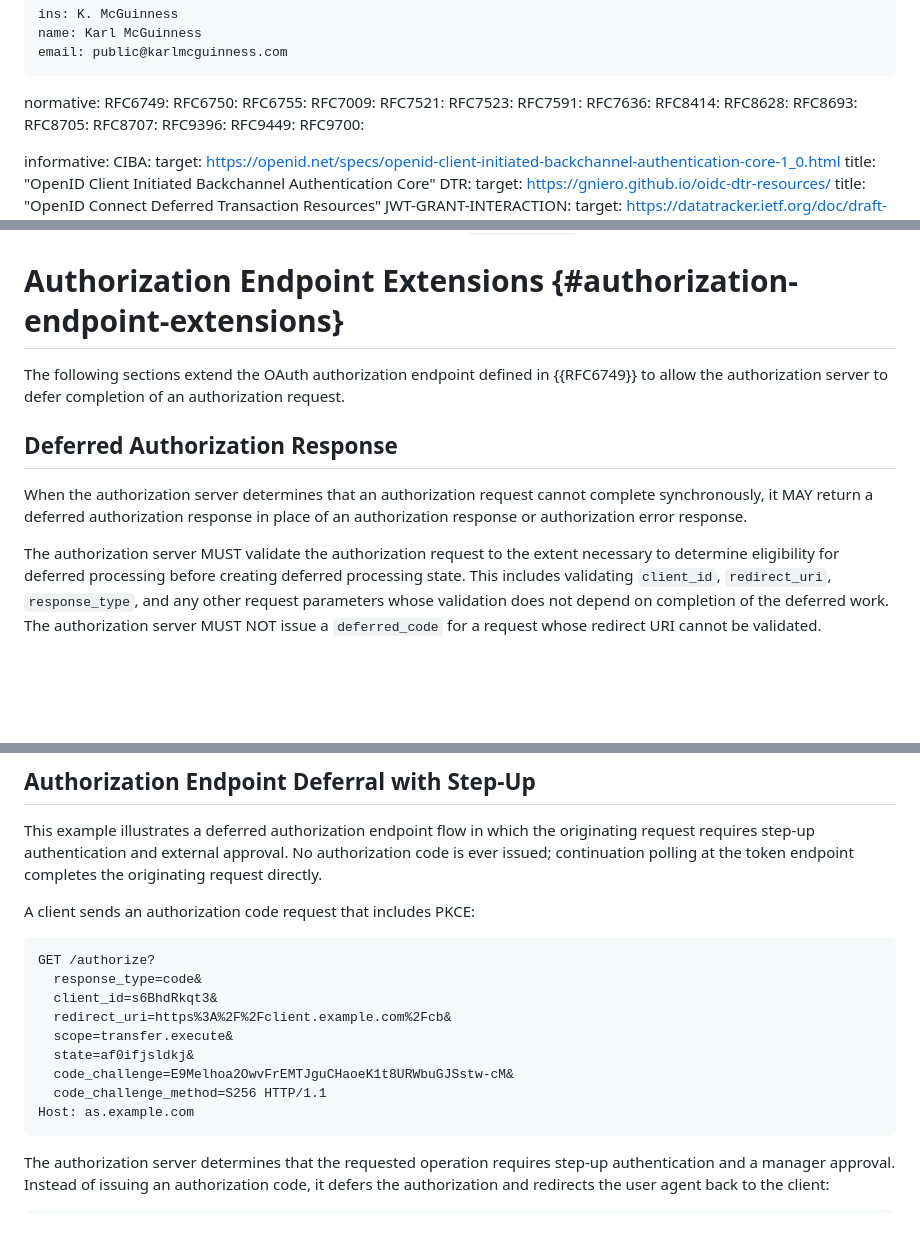
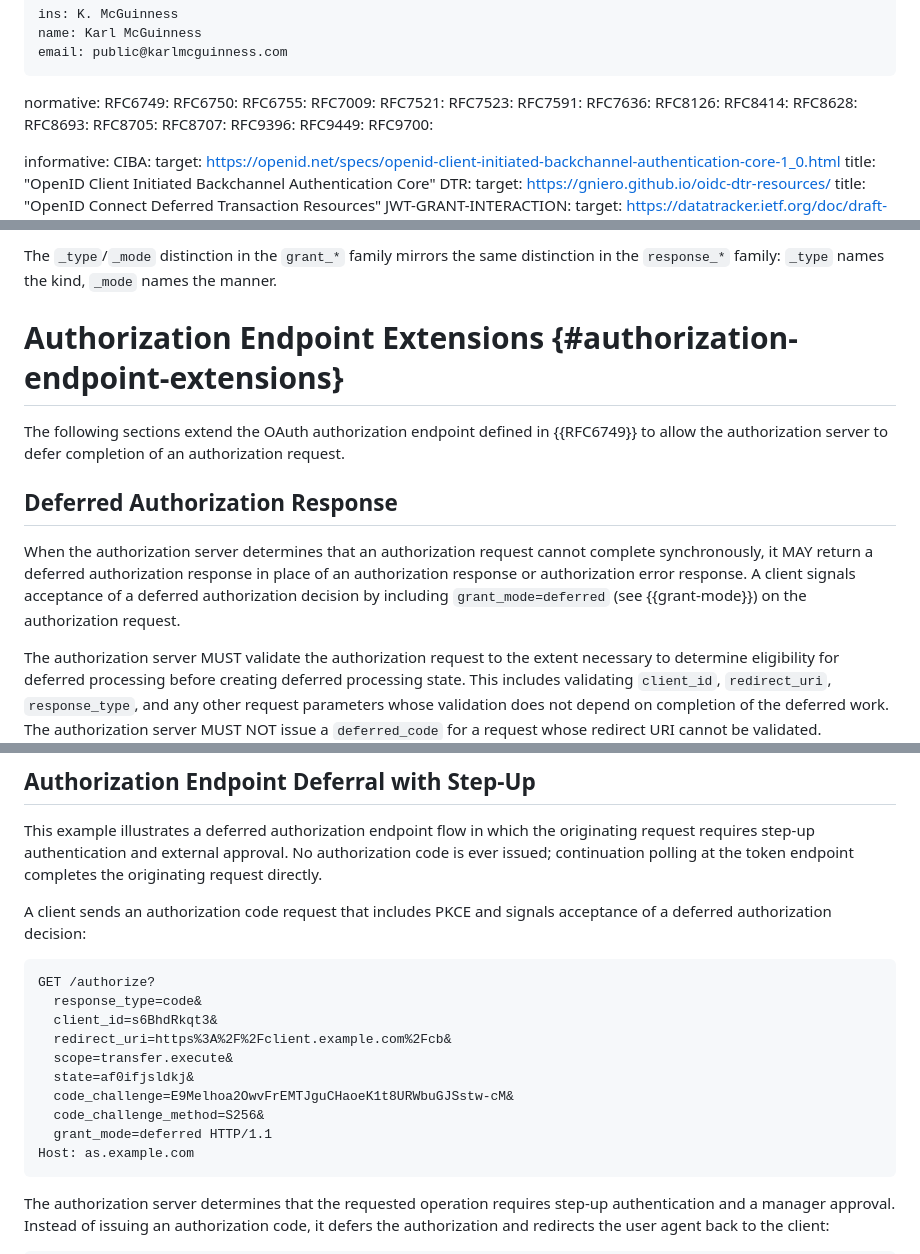
Before and after one commit to mcguinness/draft-mcguinness-oauth-deferred-code, a Markdown page: draft-mcguinness-oauth-deferred-code-processing.md, 3 parts joined by grey strips. GitHub-like rendering; blank space fills up the shorter version.

```diff
--- a/draft-mcguinness-oauth-deferred-code-processing.md
+++ b/draft-mcguinness-oauth-deferred-code-processing.md
@@ -32,6 +32,7 @@ normative:
   RFC7523:
   RFC7591:
   RFC7636:
+  RFC8126:
   RFC8414:
   RFC8628:
   RFC8693:
@@ -395,10 +440,12 @@ Higher-layer profiles MUST NOT require clients to interpret the `deferred_code`
+The `_type`/`_mode` distinction in the `grant_*` family mirrors the same distinction in the `response_*` family: `_type` names the kind, `_mode` names the manner.
+
 # Authorization Endpoint Extensions {#authorization-endpoint-extensions}
 
 The following sections extend the OAuth authorization endpoint defined in {{RFC6749}} to allow the authorization server to defer completion of an authorization request.
 
 ## Deferred Authorization Response
 
-When the authorization server determines that an authorization request cannot complete synchronously, it MAY return a deferred authorization response in place of an authorization response or authorization error response.
+When the authorization server determines that an authorization request cannot complete synchronously, it MAY return a deferred authorization response in place of an authorization response or authorization error response. A client signals acceptance of a deferred authorization decision by including `grant_mode=deferred` (see {{grant-mode}}) on the authorization request.
 
 The authorization server MUST validate the authorization request to the extent necessary to determine eligibility for deferred processing before creating deferred processing state. This includes validating `client_id`, `redirect_uri`, `response_type`, and any other request parameters whose validation does not depend on completion of the deferred work. The authorization server MUST NOT issue a `deferred_code` for a request whose redirect URI cannot be validated.
 
@@ -1628,7 +1708,7 @@ The deferred code is invalidated; subsequent continuation requests return `inval
 
 This example illustrates a deferred authorization endpoint flow in which the originating request requires step-up authentication and external approval. No authorization code is ever issued; continuation polling at the token endpoint completes the originating request directly.
 
-A client sends an authorization code request that includes PKCE:
+A client sends an authorization code request that includes PKCE and signals acceptance of a deferred authorization decision:
 
 ~~~ http
 GET /authorize?
@@ -1638,7 +1718,8 @@ GET /authorize?
   scope=transfer.execute&
   state=af0ifjsldkj&
   code_challenge=E9Melhoa2OwvFrEMTJguCHaoeK1t8URWbuGJSstw-cM&
-  code_challenge_method=S256 HTTP/1.1
+  code_challenge_method=S256&
+  grant_mode=deferred HTTP/1.1
 Host: as.example.com
 ~~~
 
```
Also changed, not shown: other parts of draft-mcguinness-oauth-deferred-code-processing.md (+79 -2 lines).
